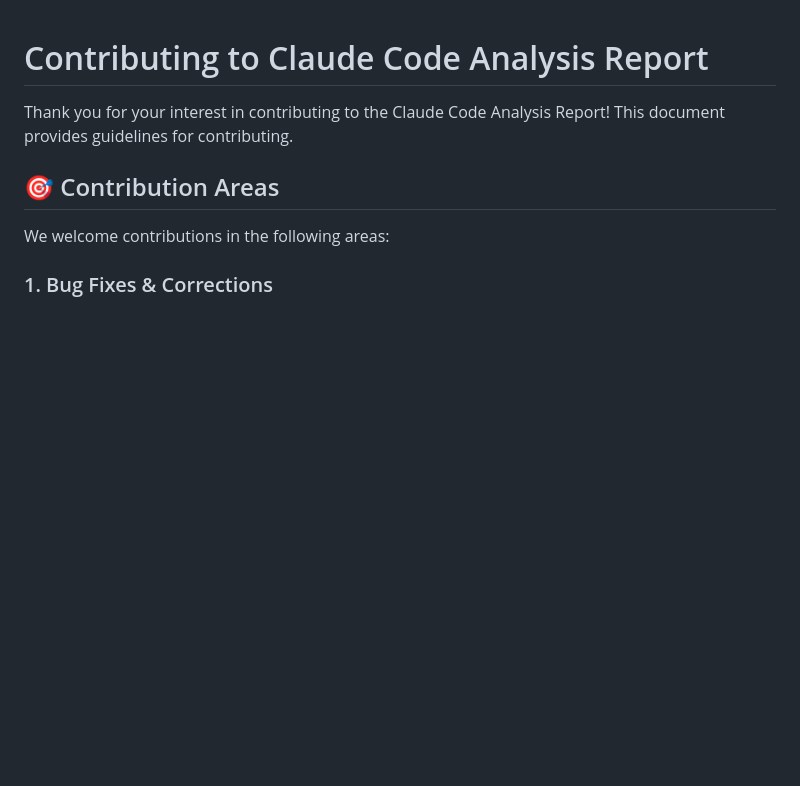
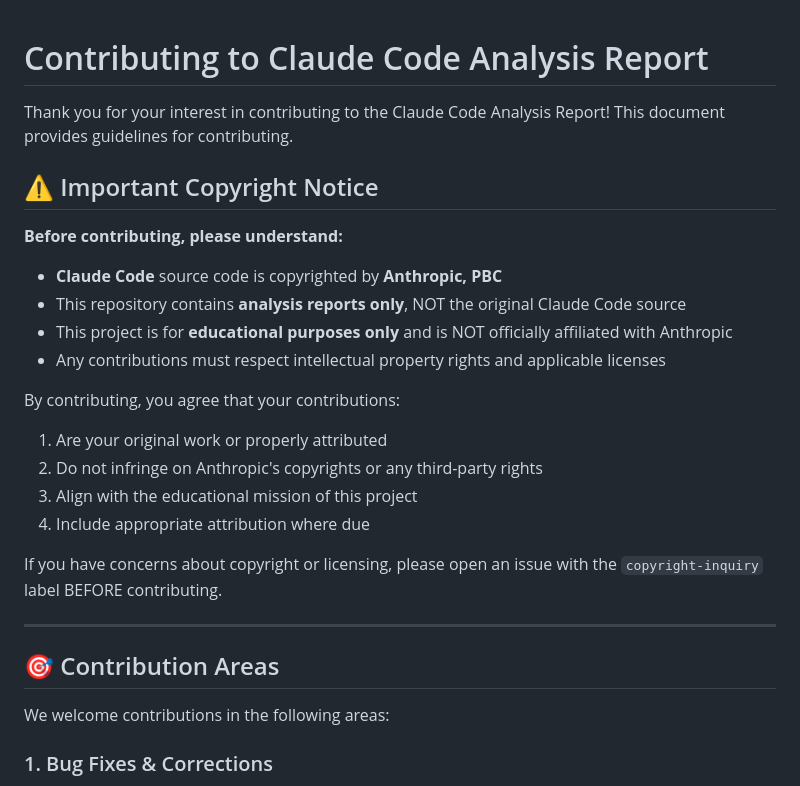
Before and after one commit to bigdong89/claude-code-analysis-report, a Markdown page: CONTRIBUTING.md, the part around the change. GitHub-like rendering; blank space fills up the shorter version.

Commit message:
legal: add copyright notice to contributing guidelines
Add Important Copyright Notice at the beginning of CONTRIBUTING.md:
- Claude Code copyright belongs to Anthropic PBC
- This repo contains analysis reports only, not source code
- Educational purpose only, no official Anthropic affiliation
- Contributor agreement regarding IP rights and licensing
- Instructions to file copyright inquiry before contributing

This ensures contributors:
1. Understand the copyright situation before contributing
2. Know their contributions must respect IP rights
3. Are aware of the educational mission
4. Have a process for copyright concerns

Co-Authored-By: Claude Opus 4.6 <noreply@anthropic.com>

```diff
--- a/CONTRIBUTING.md
+++ b/CONTRIBUTING.md
@@ -1,6 +1,25 @@
 # Contributing to Claude Code Analysis Report
 
 Thank you for your interest in contributing to the Claude Code Analysis Report! This document provides guidelines for contributing.
+
+## ⚠️ Important Copyright Notice
+
+**Before contributing, please understand:**
+
+- **Claude Code** source code is copyrighted by **Anthropic, PBC**
+- This repository contains **analysis reports only**, NOT the original Claude Code source
+- This project is for **educational purposes only** and is NOT officially affiliated with Anthropic
+- Any contributions must respect intellectual property rights and applicable licenses
+
+By contributing, you agree that your contributions:
+1. Are your original work or properly attributed
+2. Do not infringe on Anthropic's copyrights or any third-party rights
+3. Align with the educational mission of this project
+4. Include appropriate attribution where due
+
+If you have concerns about copyright or licensing, please open an issue with the `copyright-inquiry` label BEFORE contributing.
+
+---
 
 ## 🎯 Contribution Areas
 
```
